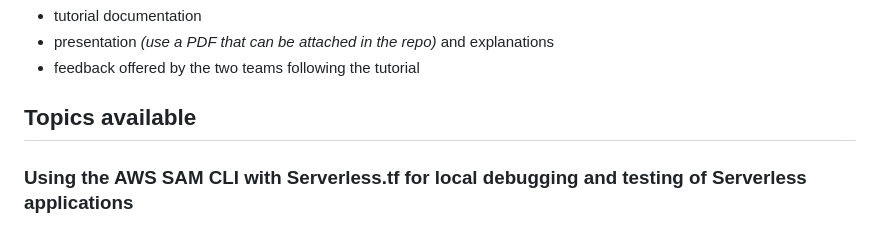
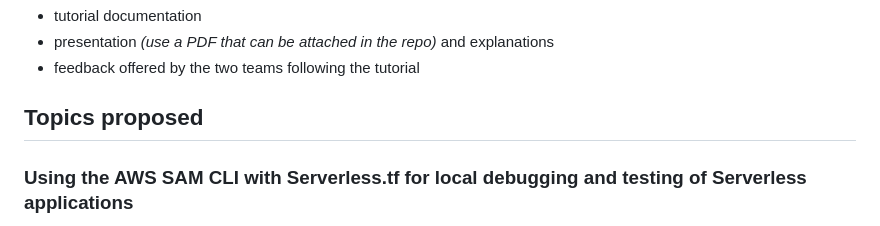
Before and after one commit to CCBDA-UPC/Research-Projects-2025, a Markdown page: README.md, the part around the change. Drawn GitHub-style.

```diff
--- a/README.md
+++ b/README.md
@@ -46,7 +46,7 @@ everyone.
 - presentation *(use a PDF that can be attached in the repo)* and explanations
 - feedback offered by the two teams following the tutorial
 
-## Topics available
+## Topics proposed
 
 ### Using the AWS SAM CLI with Serverless.tf for local debugging and testing of Serverless applications
 
```
